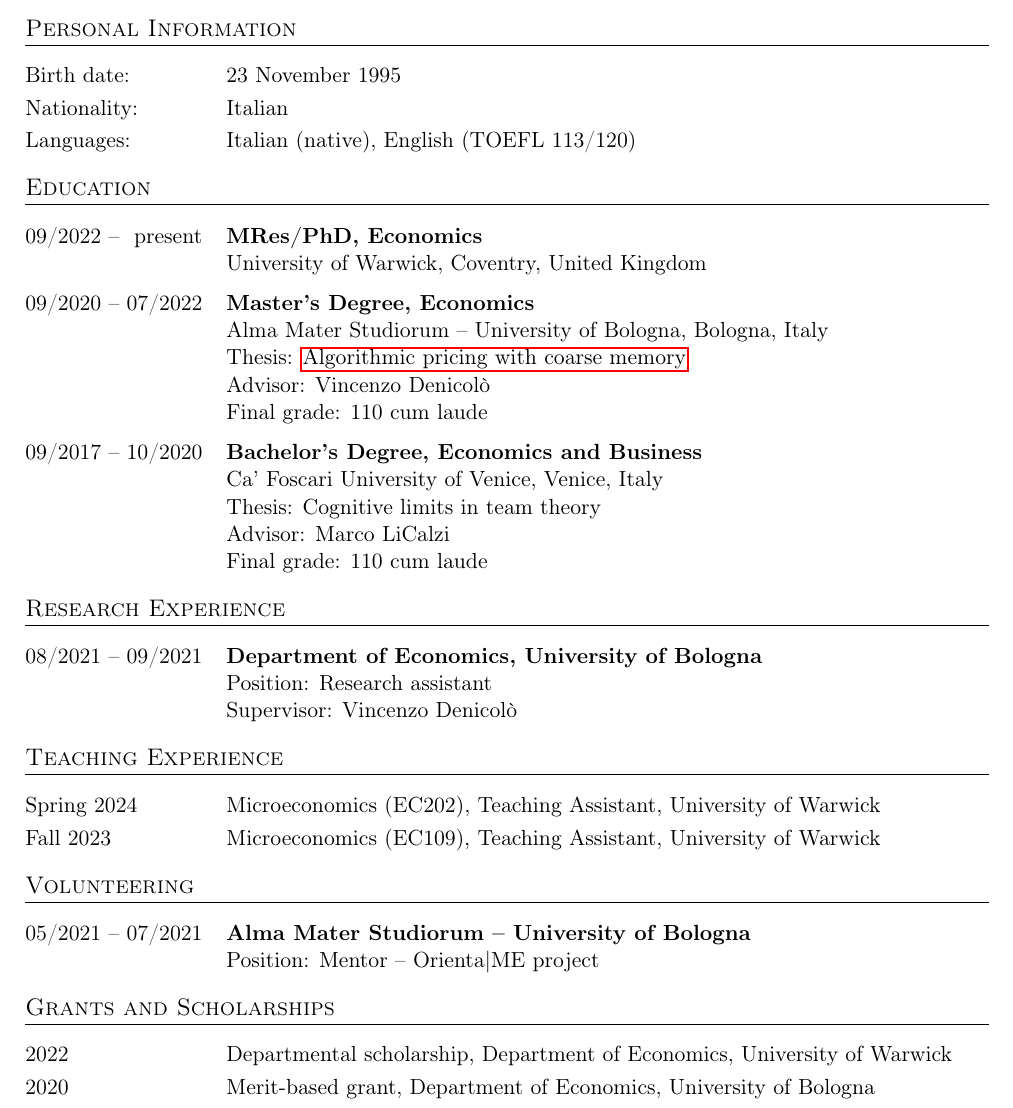
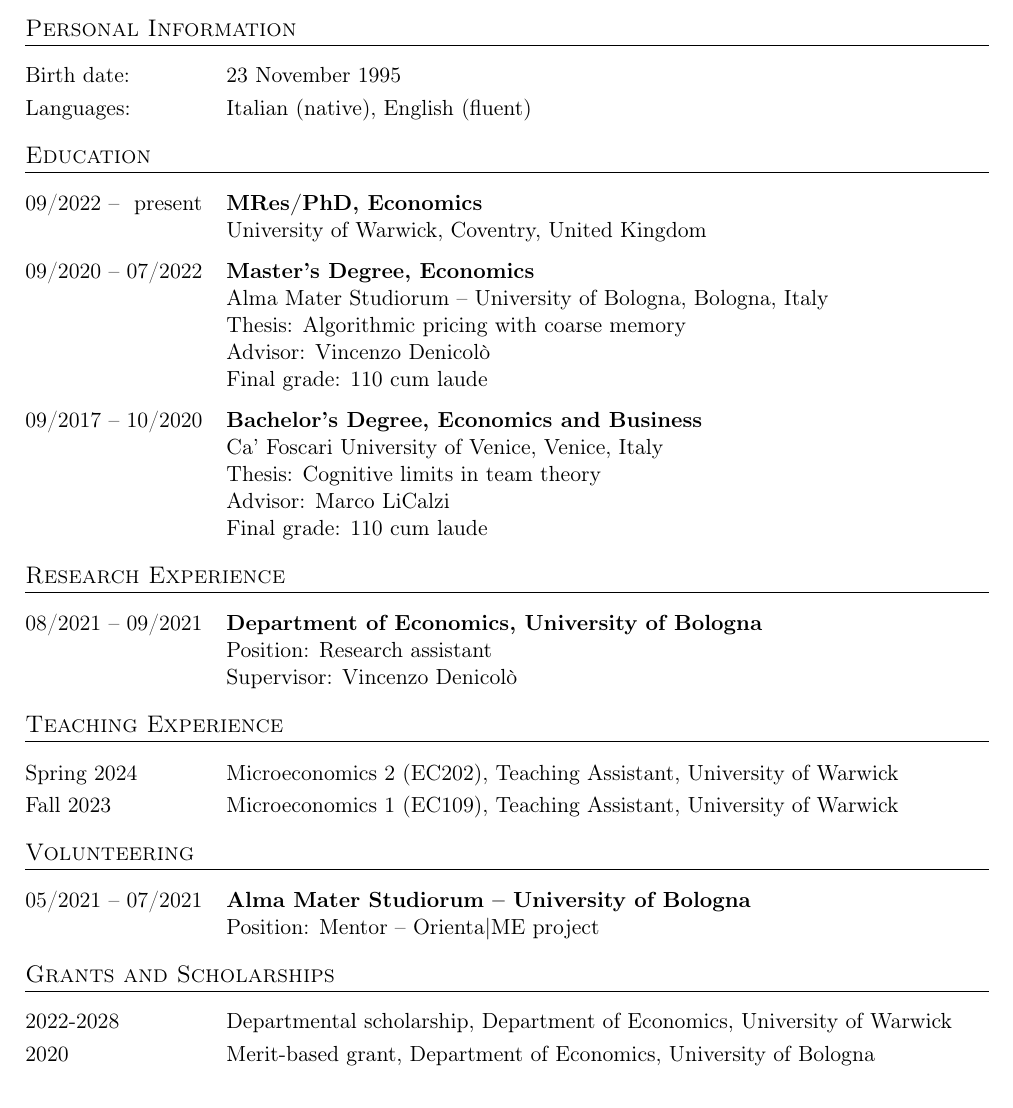
Before and after one commit to massimilianofurlan/resume, a LaTeX CV (resume.tex): part of the page, cut so that both start at the same text. Compiled offline with pdfLaTeX.

Commit message:
minor updates

```diff
--- a/resume.tex
+++ b/resume.tex
@@ -44,8 +44,7 @@
 \begin{cvlist}{}
 	\itemsep -4pt
 	\item[Birth date:] 23 November 1995
-	\item[Nationality:] Italian
-	\item[Languages:] Italian (native), English (TOEFL 113/120)
+	\item[Languages:] Italian (native), English (fluent)
 \end{cvlist}
 \vspace{-20pt}
 
@@ -56,7 +55,7 @@
 		University of Warwick, Coventry, United Kingdom
 	\item[09/2020 -- 07/2022] \textbf{Master's Degree, Economics}\\
 		Alma Mater Studiorum -- University of Bologna, Bologna, Italy\\
-		Thesis: \href{https://github.com/massimilianofurlan/algorithmic_pricing/tree/coarse_memory}{Algorithmic pricing with coarse memory}\\
+		Thesis: Algorithmic pricing with coarse memory\\
 		Advisor: Vincenzo Denicolò\\
 		Final grade: 110 cum laude% \quad (GPA: 29.5/30)
 	\item[09/2017 -- 10/2020] \textbf{Bachelor's Degree, Economics and Business} \\
@@ -81,8 +80,8 @@
 
 \begin{cvlist}{}
   	\itemsep -4pt
-	\item[Spring 2024] Microeconomics (EC202), Teaching Assistant, University of Warwick
-	\item[Fall 2023] Microeconomics (EC109), Teaching Assistant, University of Warwick
+	\item[Spring 2024] Microeconomics 2 (EC202), Teaching Assistant, University of Warwick
+	\item[Fall 2023] Microeconomics 1 (EC109), Teaching Assistant, University of Warwick
 	\end{cvlist}
 \vspace{-20pt}
 
@@ -97,7 +96,7 @@
 \section{Grants and Scholarships}
 \begin{cvlist}{}
 	\itemsep -4pt
-	\item[2022] Departmental scholarship, Department of Economics, University of Warwick
+	\item[2022-2028] Departmental scholarship, Department of Economics, University of Warwick
 	\item[2020] Merit-based grant, Department of Economics, University of Bologna
 \end{cvlist}
 
```
Also changed, not shown: resume.tex (2 more changed lines).
